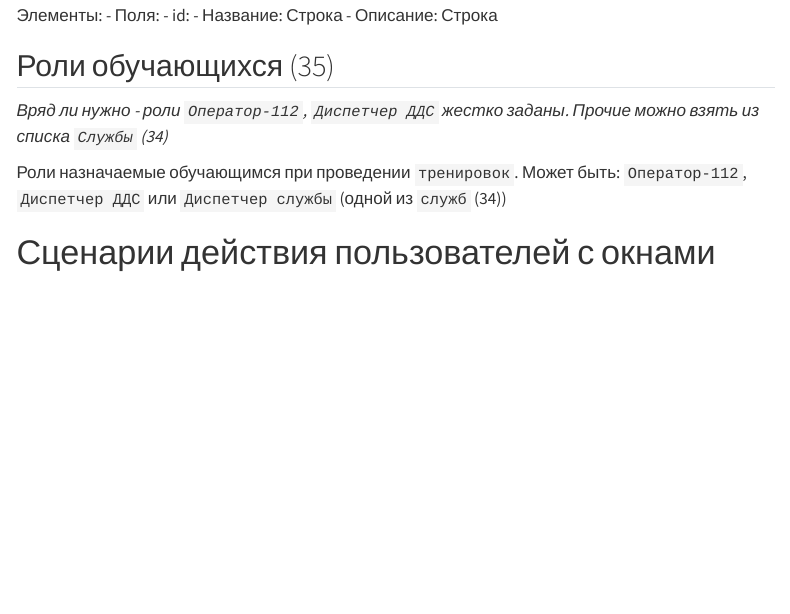
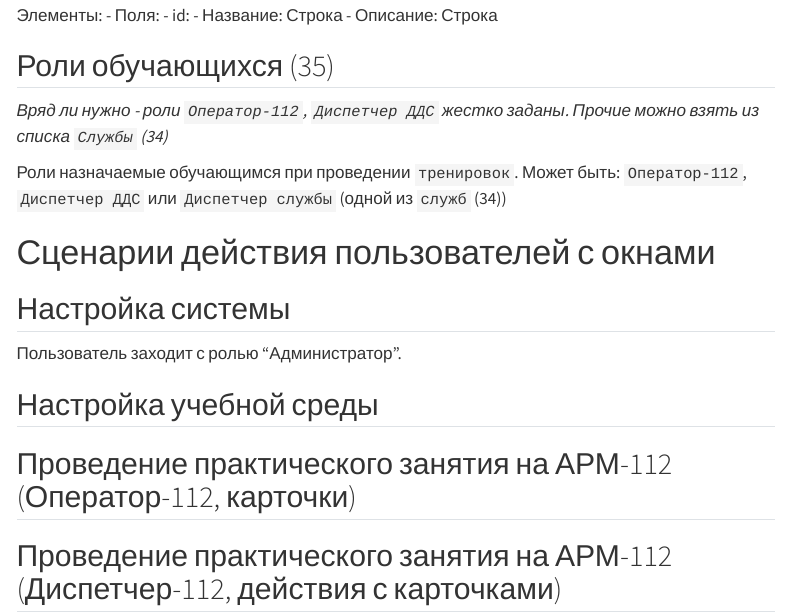
Before and after one commit to Obsidian-pb/gt_lct_hackaton, a Quarto document (tz_for_rork.qmd): the page in a window 1100 px wide, from 17390 px down. Rendered offline with R 4.5, knitr and Pandoc in place of Quarto, with nearby package versions; menus at the side of the page are left out.

Commit message:
Update tz_for_rork.qmd

```diff
--- a/tz_for_rork.qmd
+++ b/tz_for_rork.qmd
@@ -605,3 +605,19 @@ format:
 
 
 # Сценарии действия пользователей с окнами
+
+## Настройка системы
+
+Пользователь заходит с ролью "Администратор".
+
+
+
+
+
+## Настройка учебной среды
+
+
+## Проведение практического занятия на АРМ-112 (Оператор-112, карточки)
+
+
+## Проведение практического занятия на АРМ-112 (Диспетчер-112, действия с карточками)
```
